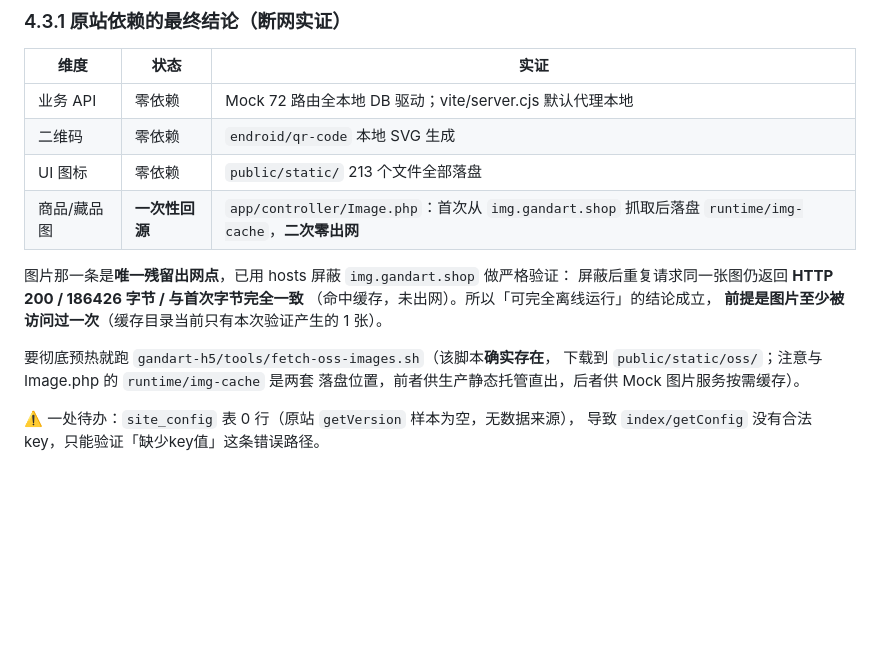
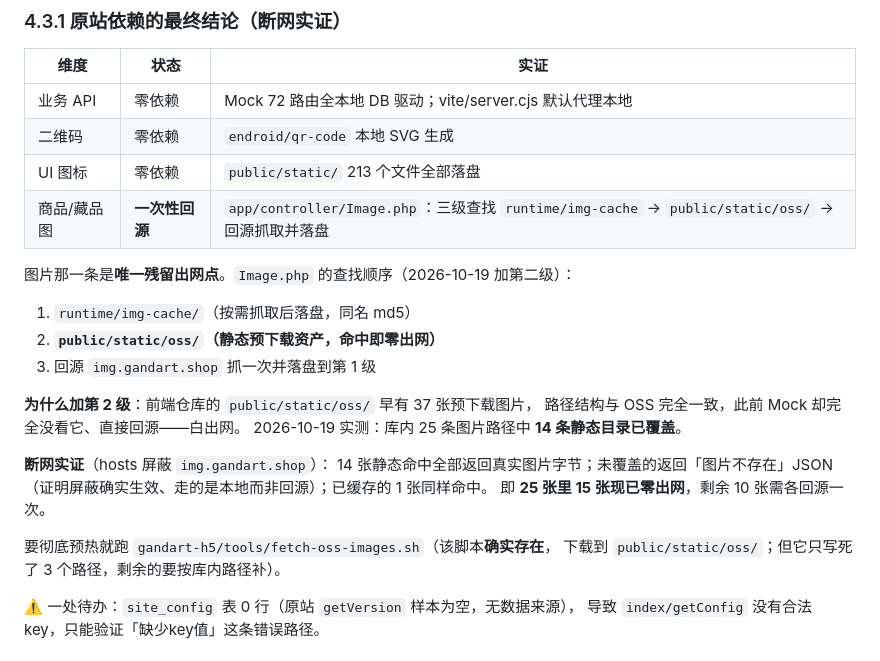
Before and after one commit to whm122835893/shanguangQZ, a Markdown page: PROJECT_MEMORY.md, the part around the change. Drawn GitHub-style; blank space fills up the shorter version.

Commit message:
docs(memory): §4.3.1 更新图片依赖——加静态资产一级后 25 张里 15 张零出网

```diff
--- a/PROJECT_MEMORY.md
+++ b/PROJECT_MEMORY.md
@@ -208,16 +208,25 @@ path = path.split('?')[0]   // 关键
 | 业务 API | 零依赖 | Mock 72 路由全本地 DB 驱动；vite/server.cjs 默认代理本地 |
 | 二维码 | 零依赖 | `endroid/qr-code` 本地 SVG 生成 |
 | UI 图标 | 零依赖 | `public/static/` 213 个文件全部落盘 |
-| 商品/藏品图 | **一次性回源** | `app/controller/Image.php`：首次从 `img.gandart.shop` 抓取后落盘 `runtime/img-cache`，**二次零出网** |
+| 商品/藏品图 | **一次性回源** | `app/controller/Image.php`：三级查找 `runtime/img-cache` → `public/static/oss/` → 回源抓取并落盘 |
 
-图片那一条是**唯一残留出网点**，已用 hosts 屏蔽 `img.gandart.shop` 做严格验证：
-屏蔽后重复请求同一张图仍返回 **HTTP 200 / 186426 字节 / 与首次字节完全一致**
-（命中缓存，未出网）。所以「可完全离线运行」的结论成立，
-**前提是图片至少被访问过一次**（缓存目录当前只有本次验证产生的 1 张）。
+图片那一条是**唯一残留出网点**。`Image.php` 的查找顺序（2026-10-19 加第二级）：
+
+1. `runtime/img-cache/`（按需抓取后落盘，同名 md5）
+2. **`public/static/oss/`（静态预下载资产，命中即零出网）**
+3. 回源 `img.gandart.shop` 抓一次并落盘到第 1 级
+
+**为什么加第 2 级**：前端仓库的 `public/static/oss/` 早有 37 张预下载图片，
+路径结构与 OSS 完全一致，此前 Mock 却完全没看它、直接回源——白出网。
+2026-10-19 实测：库内 25 条图片路径中 **14 条静态目录已覆盖**。
+
+**断网实证**（hosts 屏蔽 `img.gandart.shop`）：
+14 张静态命中全部返回真实图片字节；未覆盖的返回「图片不存在」JSON
+（证明屏蔽确实生效、走的是本地而非回源）；已缓存的 1 张同样命中。
+即 **25 张里 15 张现已零出网**，剩余 10 张需各回源一次。
 
 要彻底预热就跑 `gandart-h5/tools/fetch-oss-images.sh`（该脚本**确实存在**，
-下载到 `public/static/oss/`；注意与 Image.php 的 `runtime/img-cache` 是两套
-落盘位置，前者供生产静态托管直出，后者供 Mock 图片服务按需缓存）。
+下载到 `public/static/oss/`；但它只写死了 3 个路径，剩余的要按库内路径补）。
 
 ⚠️ 一处待办：`site_config` 表 0 行（原站 `getVersion` 样本为空，无数据来源），
 导致 `index/getConfig` 没有合法 key，只能验证「缺少key值」这条错误路径。
```
